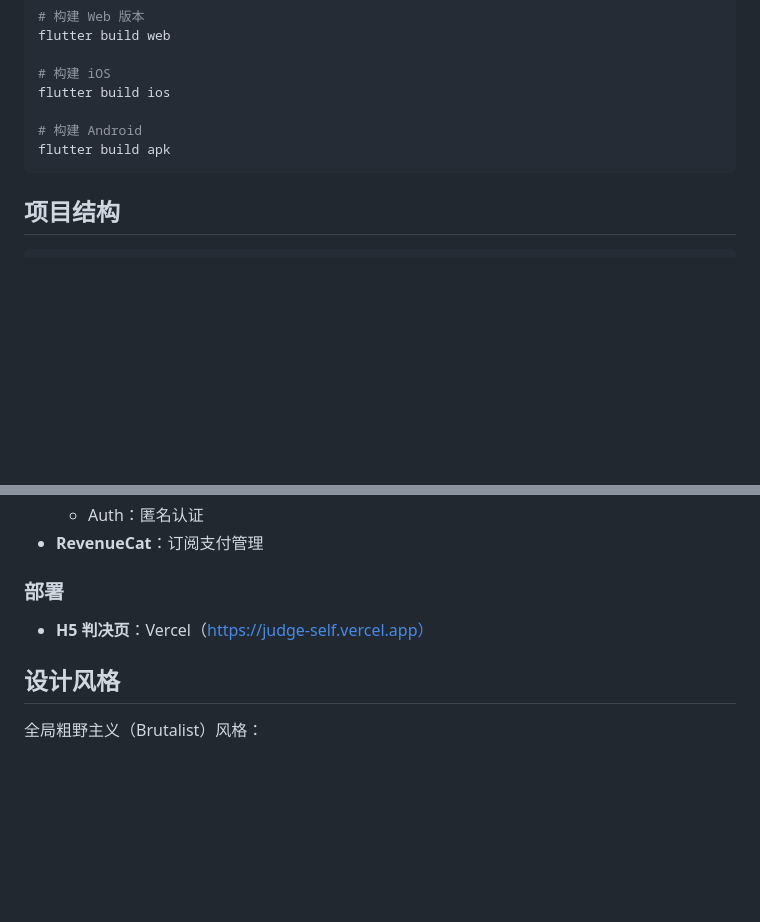
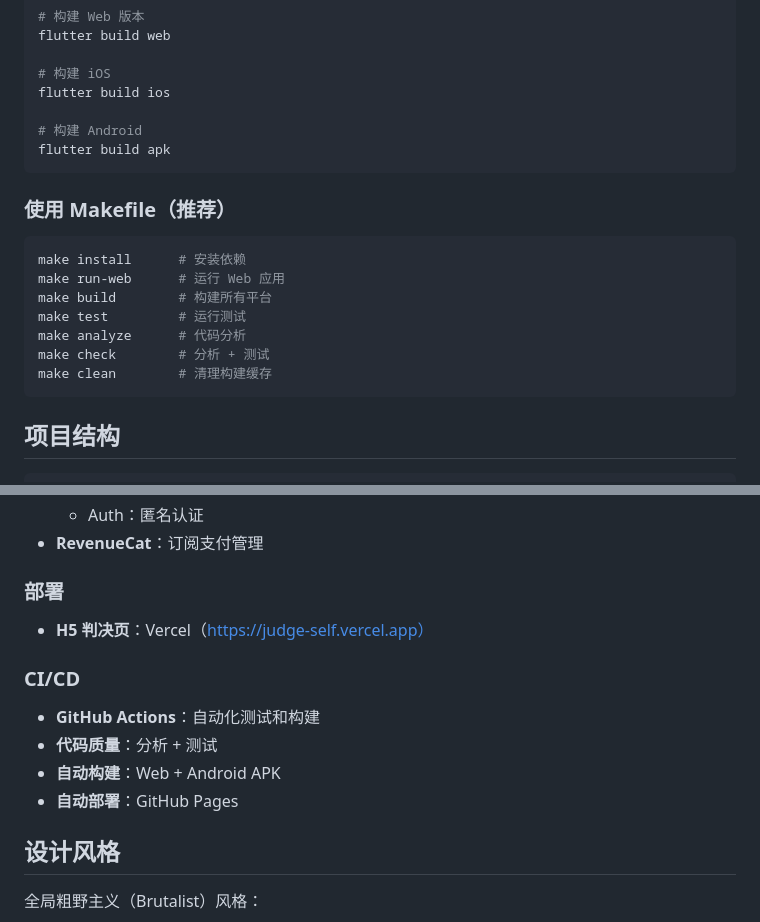
Before and after one commit to vanhci/toxic_tracker, a Markdown page: README.md, 2 parts joined by grey strips. Rendered like a GitHub page; blank space fills up the shorter version.

Commit message:
docs: 更新 README 添加 CI/CD 和 Makefile 说明
- 添加 CI/CD 章节说明
- 添加 Makefile 快捷命令说明

Co-Authored-By: Claude Opus 4.6 <noreply@anthropic.com>

````diff
--- a/README.md
+++ b/README.md
@@ -78,6 +78,18 @@ flutter build ios
 flutter build apk
 ```
 
+### 使用 Makefile（推荐）
+
+```bash
+make install      # 安装依赖
+make run-web      # 运行 Web 应用
+make build        # 构建所有平台
+make test         # 运行测试
+make analyze      # 代码分析
+make check        # 分析 + 测试
+make clean        # 清理构建缓存
+```
+
 ## 项目结构
 
 ```
@@ -136,6 +148,12 @@ judge/
 ### 部署
 - **H5 判决页**：Vercel（https://judge-self.vercel.app）
 
+### CI/CD
+- **GitHub Actions**：自动化测试和构建
+- **代码质量**：分析 + 测试
+- **自动构建**：Web + Android APK
+- **自动部署**：GitHub Pages
+
 ## 设计风格
 
 全局粗野主义（Brutalist）风格：
````
